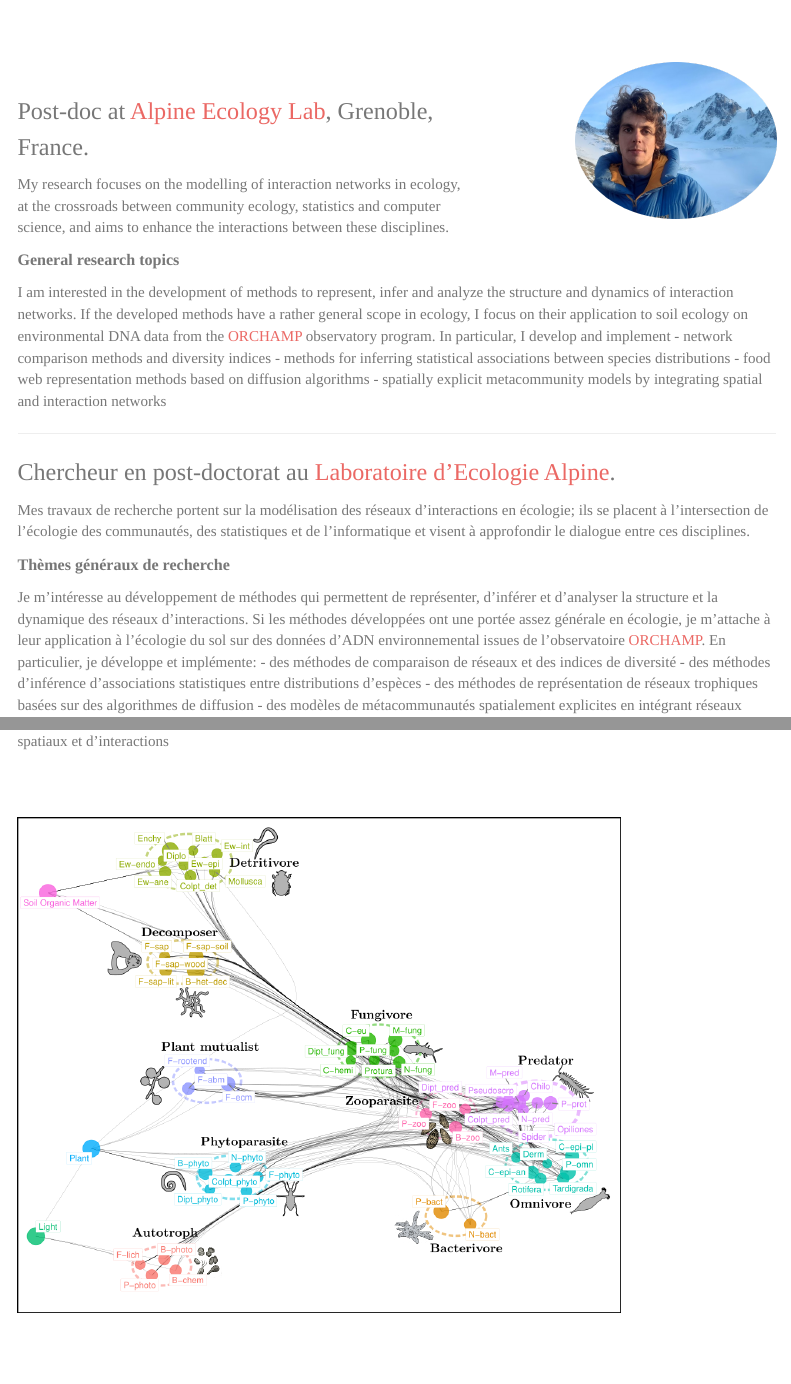
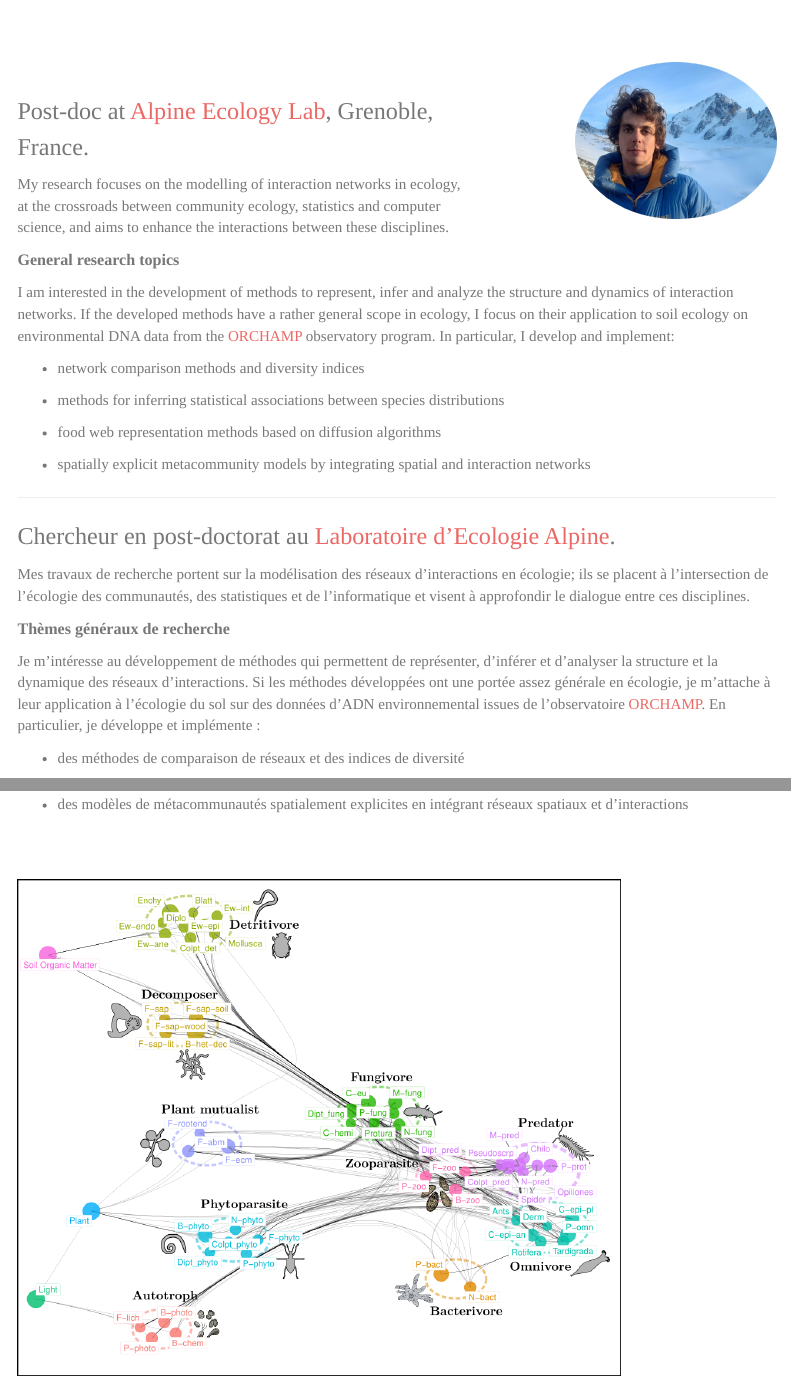
Before and after one commit to MarcOhlmann/marcohlmann.github.io, an R Markdown document (index.Rmd): the page in a window 1100 px wide, from 70 px down, and a second part further down, joined at a grey line. The pictures show the output file index.html that the author committed with the source, opened offline; library style sheets and scripts come from the installed R packages; menus at the side of the page are left out.

Commit message:
update website

```diff
--- a/_site.yml
+++ b/_site.yml
@@ -14,7 +14,7 @@ navbar:
   - text: Publications
     icon: ion-document-text
     href: publications.html
-  - text: Tutorial
+  - text: Tutorials
     icon: fa-tutorial
     href: tutorials.html
 
--- a/index.Rmd
+++ b/index.Rmd
@@ -21,10 +21,14 @@ My research focuses on the modelling of interaction networks in ecology, at the
 <FONT size="3pt"> **General research topics** </FONT>
 
 I am interested in the development of methods to represent, infer and analyze the structure and dynamics of interaction networks. If the developed methods have a rather general scope in ecology, I focus on their application to soil ecology on environmental DNA data from the [ORCHAMP](https://orchamp.osug.fr/home) observatory program.
-In particular, I develop and implement
+In particular, I develop and implement:
+
 - network comparison methods and diversity indices
+
 - methods for inferring statistical associations between species distributions
+
 - food web representation methods based on diffusion algorithms
+
 - spatially explicit metacommunity models by integrating spatial and interaction networks
 
 <hr>
```
Also changed, not shown: index.html, index.Rmd (6 more changed lines).
